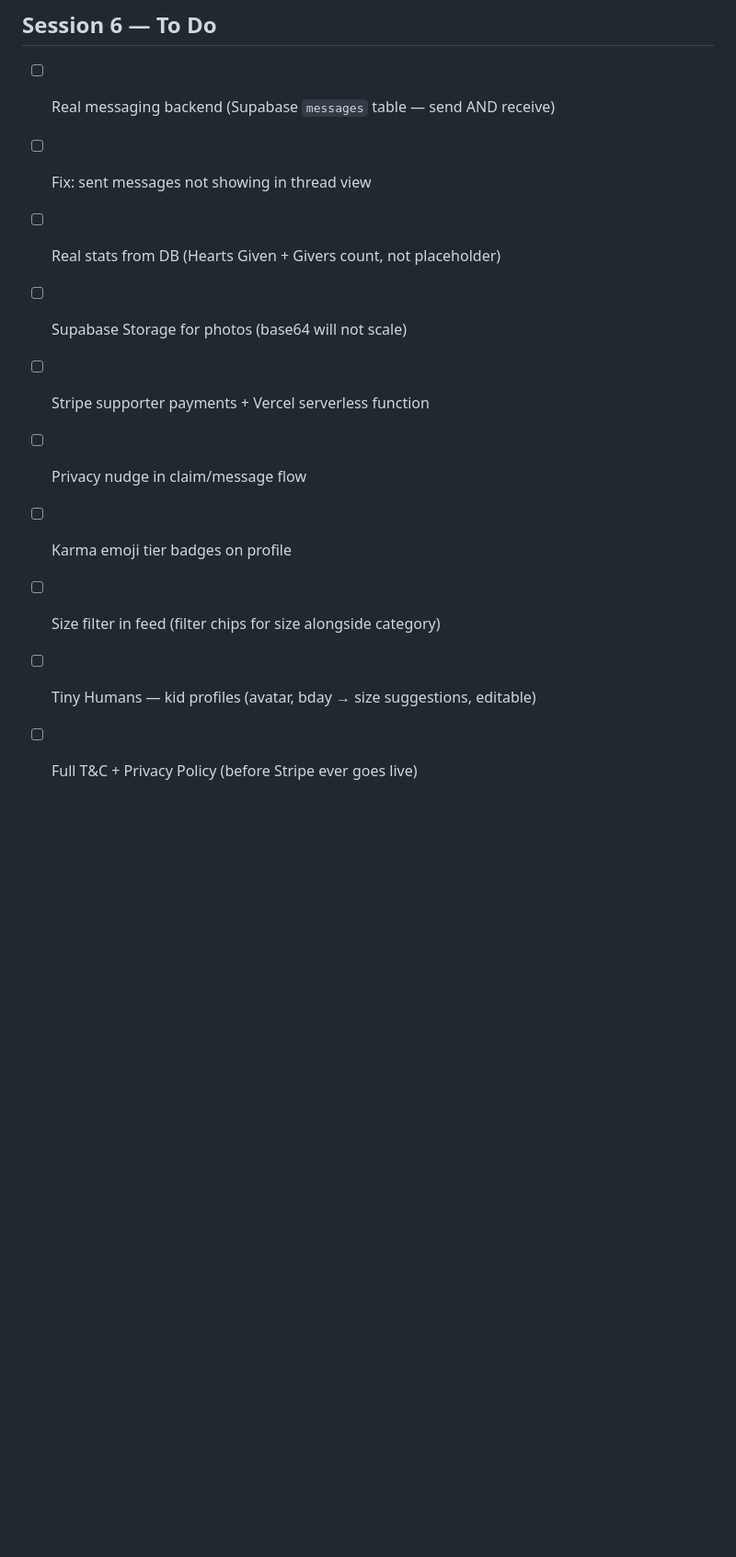
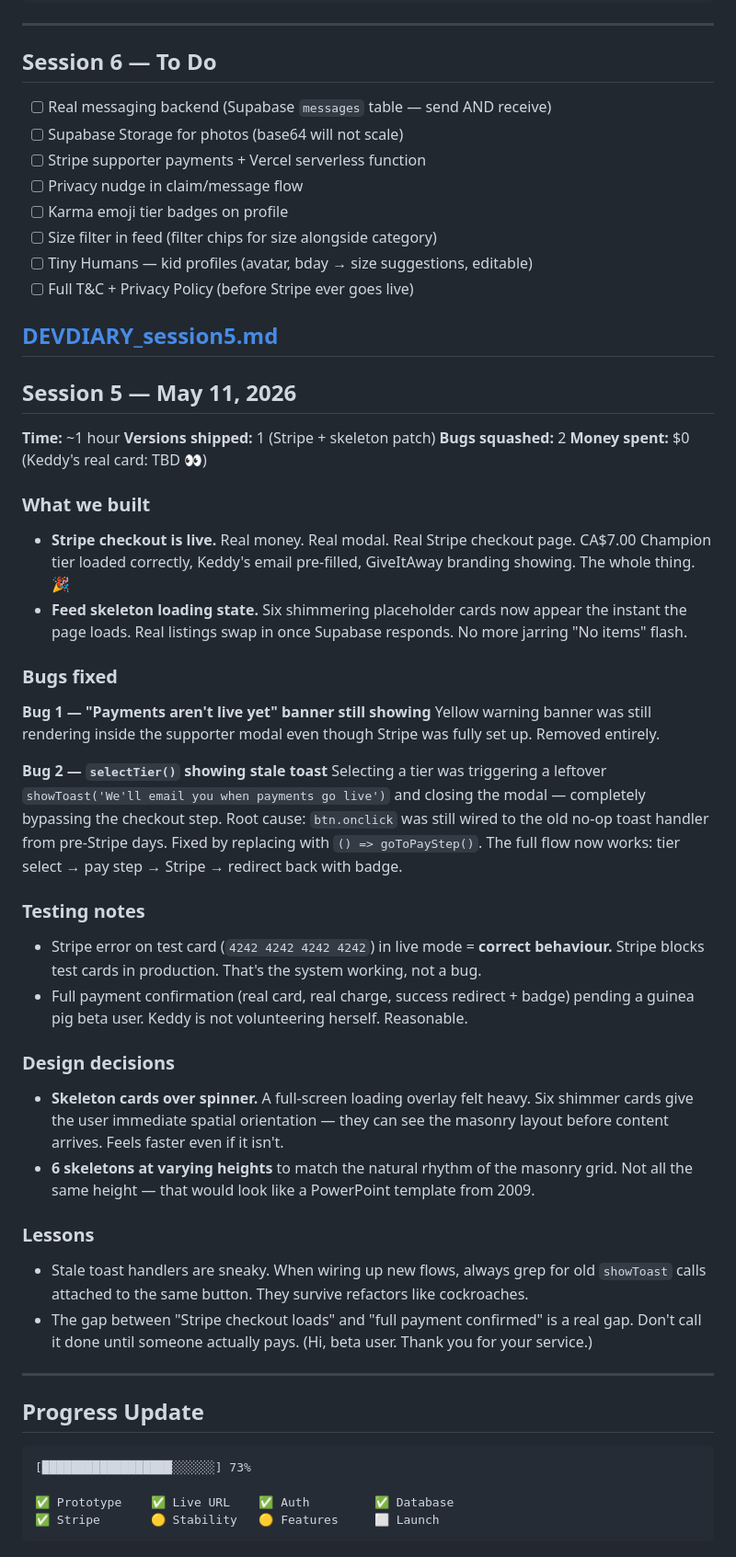
Before and after one commit to kedarinapavlikova/giveitaway, a Markdown page: DevDiary.md, the part around one of its changes. Shown at 92% size. GitHub-like rendering; blank space fills up the shorter version.

````diff
--- a/DEVDIARY.md
+++ b/DevDiary.md
@@ -437,8 +437,6 @@ Still standing. No new items added this session — the pre-fill was focused, co
 ## Session 6 — To Do
 
 - [ ] Real messaging backend (Supabase `messages` table — send AND receive)
-- [ ] Fix: sent messages not showing in thread view
-- [ ] Real stats from DB (Hearts Given + Givers count, not placeholder)
 - [ ] Supabase Storage for photos (base64 will not scale)
 - [ ] Stripe supporter payments + Vercel serverless function
 - [ ] Privacy nudge in claim/message flow
@@ -446,3 +444,53 @@ Still standing. No new items added this session — the pre-fill was focused, co
 - [ ] Size filter in feed (filter chips for size alongside category)
 - [ ] Tiny Humans — kid profiles (avatar, bday → size suggestions, editable)
 - [ ] Full T&C + Privacy Policy (before Stripe ever goes live)
+
+[DEVDIARY_session5.md](https://github.com/user-attachments/files/27614163/DEVDIARY_session5.md)
+---
+
+## Session 5 — May 11, 2026
+
+**Time:** ~1 hour
+**Versions shipped:** 1 (Stripe + skeleton patch)
+**Bugs squashed:** 2
+**Money spent:** $0 (Keddy's real card: TBD 👀)
+
+### What we built
+
+- **Stripe checkout is live.** Real money. Real modal. Real Stripe checkout page. CA$7.00 Champion tier loaded correctly, Keddy's email pre-filled, GiveItAway branding showing. The whole thing. 🎉
+- **Feed skeleton loading state.** Six shimmering placeholder cards now appear the instant the page loads. Real listings swap in once Supabase responds. No more jarring "No items" flash.
+
+### Bugs fixed
+
+**Bug 1 — "Payments aren't live yet" banner still showing**
+Yellow warning banner was still rendering inside the supporter modal even though Stripe was fully set up. Removed entirely.
+
+**Bug 2 — `selectTier()` showing stale toast**
+Selecting a tier was triggering a leftover `showToast('We'll email you when payments go live')` and closing the modal — completely bypassing the checkout step. Root cause: `btn.onclick` was still wired to the old no-op toast handler from pre-Stripe days. Fixed by replacing with `() => goToPayStep()`. The full flow now works: tier select → pay step → Stripe → redirect back with badge.
+
+### Testing notes
+
+- Stripe error on test card (`4242 4242 4242 4242`) in live mode = **correct behaviour.** Stripe blocks test cards in production. That's the system working, not a bug.
+- Full payment confirmation (real card, real charge, success redirect + badge) pending a guinea pig beta user. Keddy is not volunteering herself. Reasonable.
+
+### Design decisions
+
+- **Skeleton cards over spinner.** A full-screen loading overlay felt heavy. Six shimmer cards give the user immediate spatial orientation — they can see the masonry layout before content arrives. Feels faster even if it isn't.
+- **6 skeletons at varying heights** to match the natural rhythm of the masonry grid. Not all the same height — that would look like a PowerPoint template from 2009.
+
+### Lessons
+
+- Stale toast handlers are sneaky. When wiring up new flows, always grep for old `showToast` calls attached to the same button. They survive refactors like cockroaches.
+- The gap between "Stripe checkout loads" and "full payment confirmed" is a real gap. Don't call it done until someone actually pays. (Hi, beta user. Thank you for your service.)
+
+---
+
+## Progress Update
+
+```
+[██████████████████░░░░░░] 73%
+
+✅ Prototype    ✅ Live URL    ✅ Auth         ✅ Database
+✅ Stripe       🟡 Stability   🟡 Features     ⬜ Launch
+```
+
````
Also changed, not shown: other parts of DevDiary.md (+10 -0 lines).
